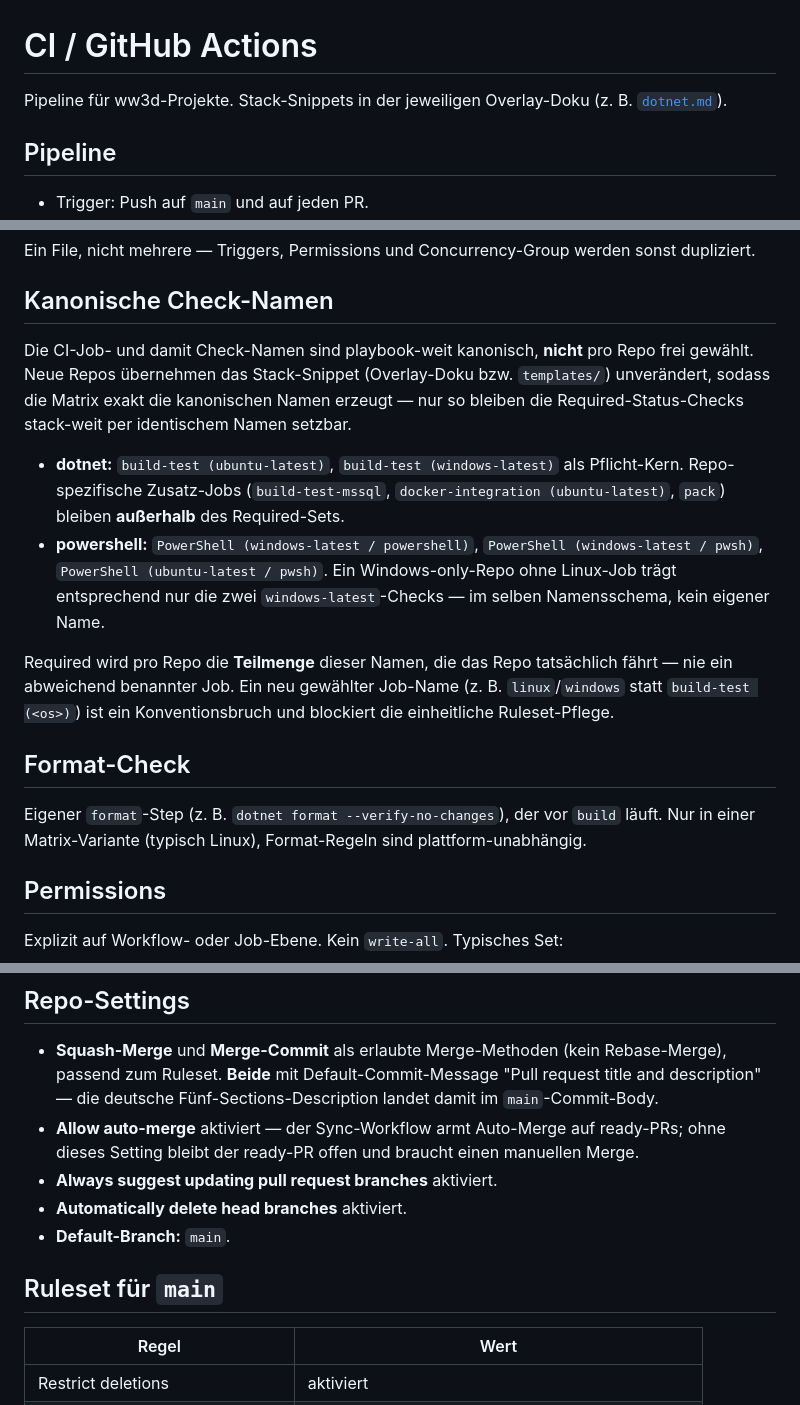
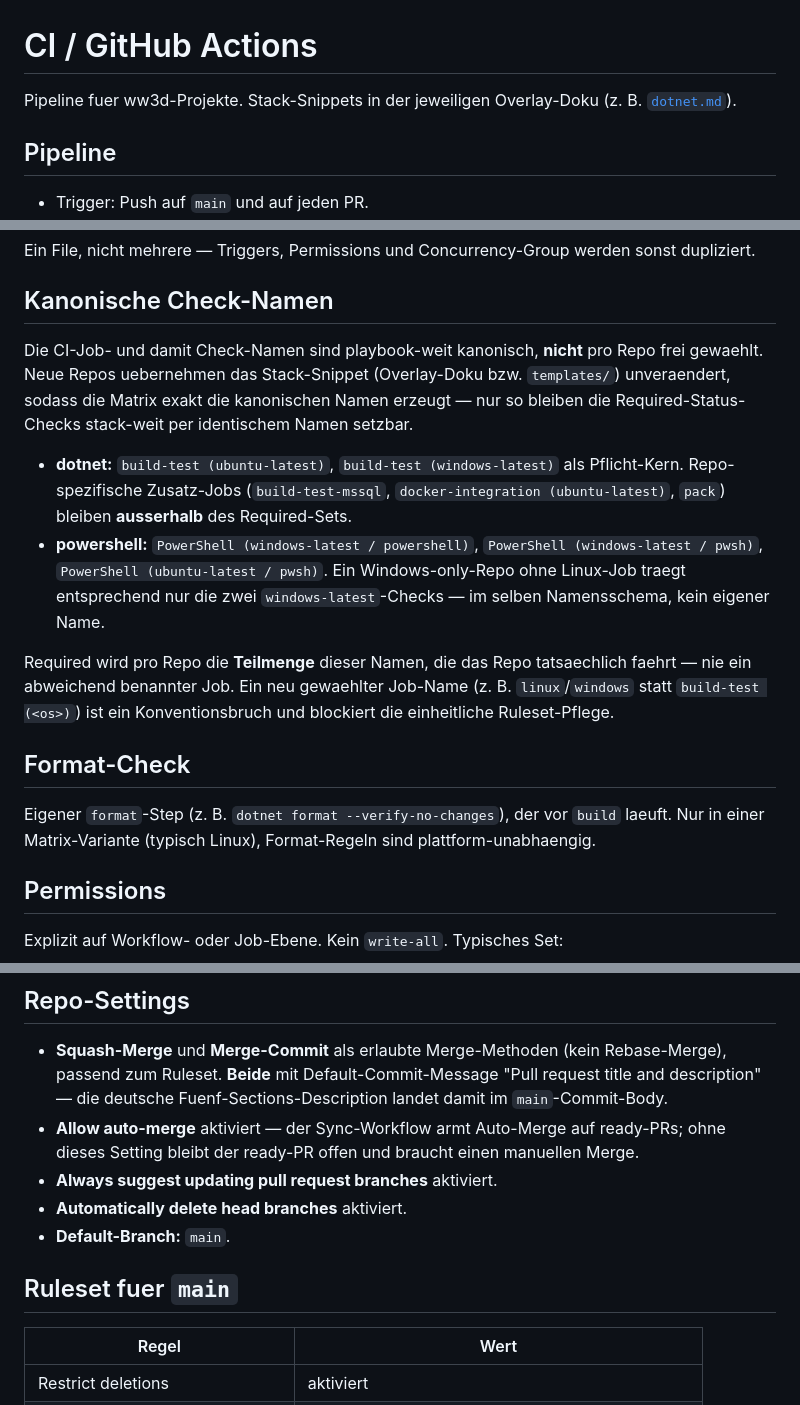
Before and after one commit to ww3d/markdown-workbench, a Markdown page: docs/common/ci.md, 3 parts joined by grey strips. Rendered like a GitHub page.

Commit message:
chore(playbook-sync): refresh docs/common/ci.md

```diff
--- a/docs/common/ci.md
+++ b/docs/common/ci.md
@@ -1,6 +1,6 @@
 # CI / GitHub Actions
 
-Pipeline für ww3d-Projekte. Stack-Snippets in der jeweiligen Overlay-Doku
+Pipeline fuer ww3d-Projekte. Stack-Snippets in der jeweiligen Overlay-Doku
 (z. B. [`dotnet.md`](./dotnet.md)).
 
 ## Pipeline
@@ -23,26 +23,26 @@ Ein File, nicht mehrere — Triggers, Permissions und Concurrency-Group werden s
 
 ## Kanonische Check-Namen
 
-Die CI-Job- und damit Check-Namen sind playbook-weit kanonisch, **nicht** pro Repo frei gewählt.
-Neue Repos übernehmen das Stack-Snippet (Overlay-Doku bzw. `templates/`) unverändert, sodass die
+Die CI-Job- und damit Check-Namen sind playbook-weit kanonisch, **nicht** pro Repo frei gewaehlt.
+Neue Repos uebernehmen das Stack-Snippet (Overlay-Doku bzw. `templates/`) unveraendert, sodass die
 Matrix exakt die kanonischen Namen erzeugt — nur so bleiben die Required-Status-Checks stack-weit
 per identischem Namen setzbar.
 
 - **dotnet:** `build-test (ubuntu-latest)`, `build-test (windows-latest)` als Pflicht-Kern.
   Repo-spezifische Zusatz-Jobs (`build-test-mssql`, `docker-integration (ubuntu-latest)`, `pack`)
-  bleiben **außerhalb** des Required-Sets.
+  bleiben **ausserhalb** des Required-Sets.
 - **powershell:** `PowerShell (windows-latest / powershell)`, `PowerShell (windows-latest / pwsh)`,
-  `PowerShell (ubuntu-latest / pwsh)`. Ein Windows-only-Repo ohne Linux-Job trägt entsprechend nur
+  `PowerShell (ubuntu-latest / pwsh)`. Ein Windows-only-Repo ohne Linux-Job traegt entsprechend nur
   die zwei `windows-latest`-Checks — im selben Namensschema, kein eigener Name.
 
-Required wird pro Repo die **Teilmenge** dieser Namen, die das Repo tatsächlich fährt — nie ein
-abweichend benannter Job. Ein neu gewählter Job-Name (z. B. `linux`/`windows` statt
+Required wird pro Repo die **Teilmenge** dieser Namen, die das Repo tatsaechlich faehrt — nie ein
+abweichend benannter Job. Ein neu gewaehlter Job-Name (z. B. `linux`/`windows` statt
 `build-test (<os>)`) ist ein Konventionsbruch und blockiert die einheitliche Ruleset-Pflege.
 
 ## Format-Check
 
-Eigener `format`-Step (z. B. `dotnet format --verify-no-changes`), der vor `build` läuft. Nur in
-einer Matrix-Variante (typisch Linux), Format-Regeln sind plattform-unabhängig.
+Eigener `format`-Step (z. B. `dotnet format --verify-no-changes`), der vor `build` laeuft. Nur in
+einer Matrix-Variante (typisch Linux), Format-Regeln sind plattform-unabhaengig.
 
 ## Permissions
 
@@ -69,14 +69,14 @@ concurrency:
 
 - **Squash-Merge** und **Merge-Commit** als erlaubte Merge-Methoden (kein Rebase-Merge), passend zum
   Ruleset. **Beide** mit Default-Commit-Message "Pull request title and description" — die deutsche
-  Fünf-Sections-Description landet damit im `main`-Commit-Body.
+  Fuenf-Sections-Description landet damit im `main`-Commit-Body.
 - **Allow auto-merge** aktiviert — der Sync-Workflow armt Auto-Merge auf ready-PRs; ohne dieses
   Setting bleibt der ready-PR offen und braucht einen manuellen Merge.
 - **Always suggest updating pull request branches** aktiviert.
 - **Automatically delete head branches** aktiviert.
 - **Default-Branch:** `main`.
 
-## Ruleset für `main`
+## Ruleset fuer `main`
 
 | Regel | Wert |
 |---|---|
```
